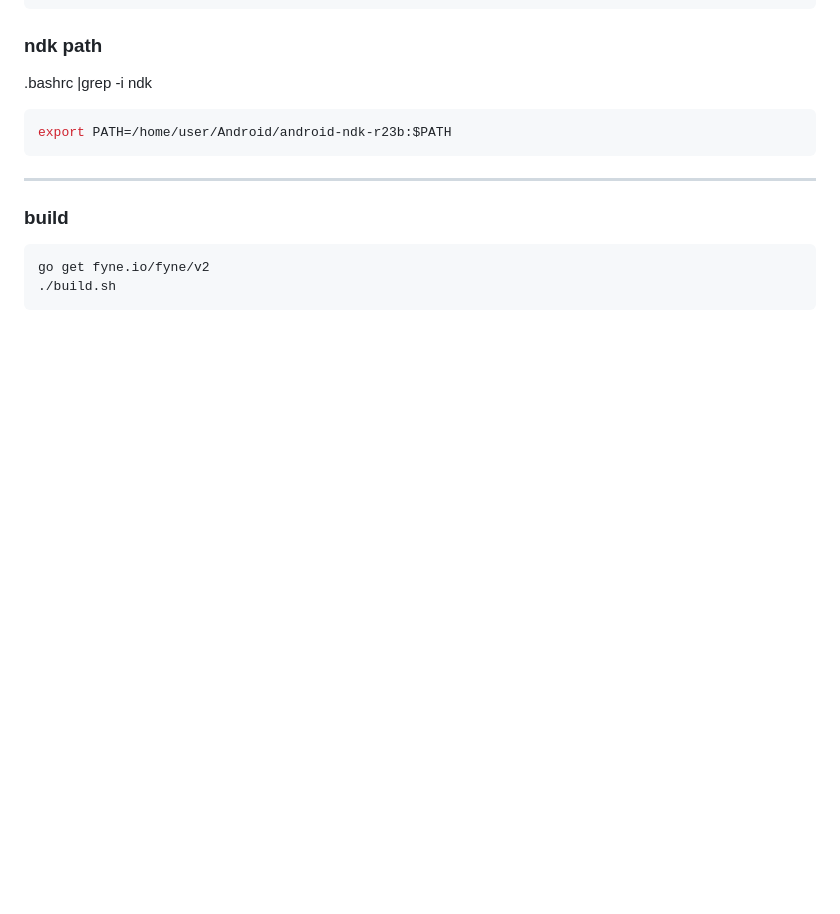
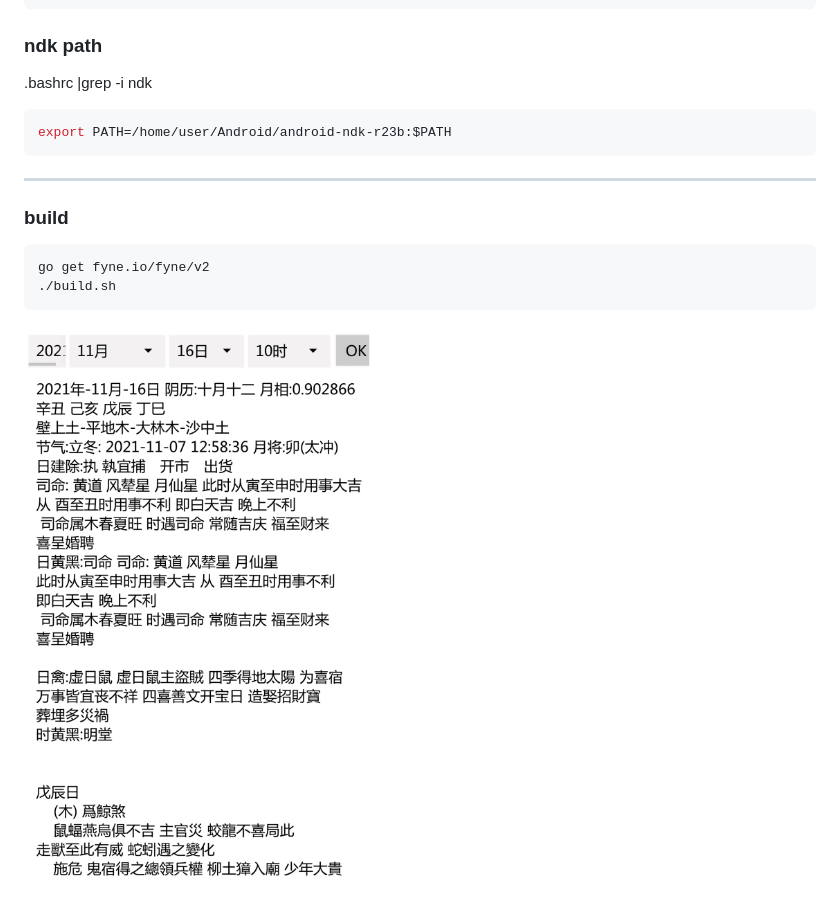
Before and after one commit to Aquarian-Age/ccal, a Markdown page: ui-fyne/readme.md, the part around the change. Drawn GitHub-style; pictures changed too: ui-fyne/ui.png (added); blank space fills up the shorter version.

Commit message:
apk ui.png

````diff
--- a/ui-fyne/readme.md
+++ b/ui-fyne/readme.md
@@ -28,3 +28,5 @@ export PATH=/home/user/Android/android-ndk-r23b:$PATH
 go get fyne.io/fyne/v2
 ./build.sh
 ```
+
+![](./ui.png)
````
